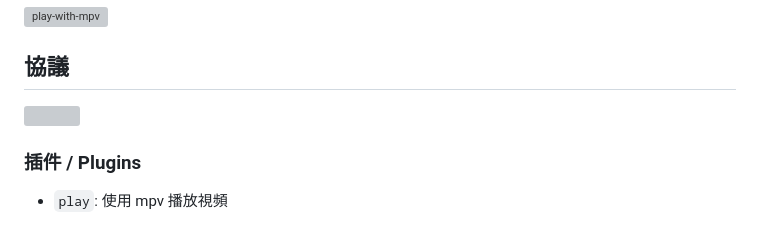
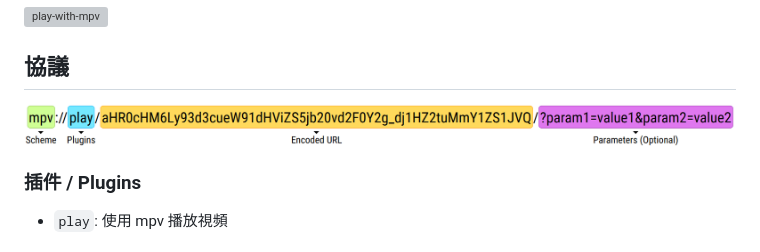
Before and after one commit to akiirui/mpv-handler, a Markdown page: README.zh-Hant.md, the part around the change. Drawn GitHub-style; pictures changed too: share/proto.png (added); grey boxes are pictures that could not be loaded.

Commit message:
docs: replace proto.svg to png

```diff
--- a/README.zh-Hant.md
+++ b/README.zh-Hant.md
@@ -16,7 +16,7 @@
 
 ## 協議
 
-![](share/proto.svg)
+![](share/proto.png)
 
 ### 插件 / Plugins
 
```
Also changed, not shown: 5 other files.
